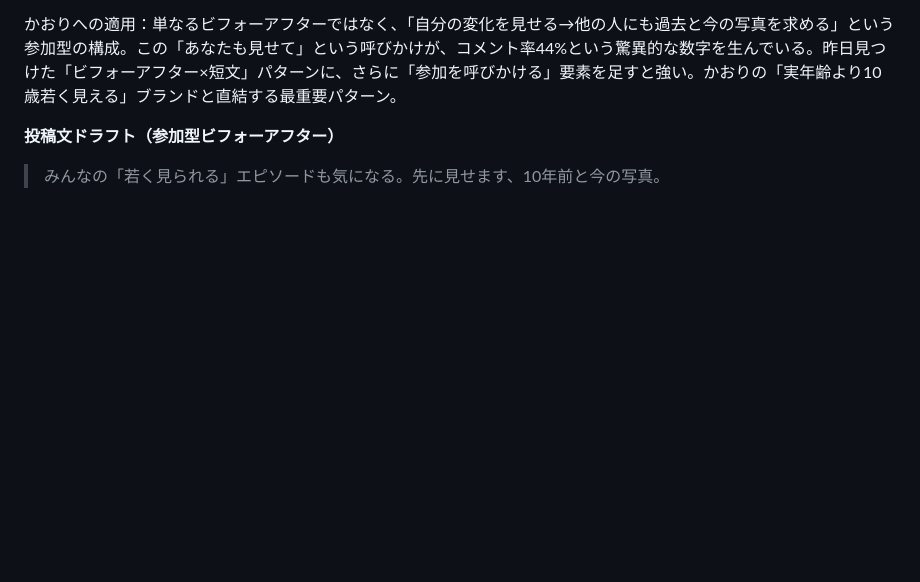
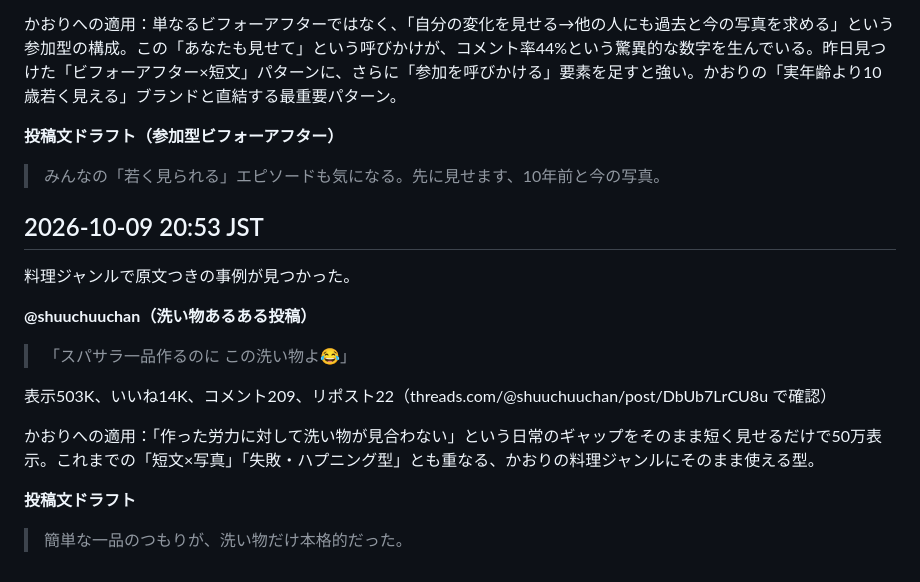
Before and after one commit to mao726/company, a Markdown page: docs/threads-humor-trends.md, the part around the change. GitHub-like rendering; blank space fills up the shorter version.

Commit message:
10/9 20:53 定期リサーチ: 料理の洗い物あるある事例を記録
Co-Authored-By: Claude Sonnet 5 <noreply@anthropic.com>
Claude-Session: https://claude.ai/code/session_01MiYpvzAhHNjUCBXEyeJbqG

```diff
--- a/docs/threads-humor-trends.md
+++ b/docs/threads-humor-trends.md
@@ -348,3 +348,19 @@ Threadsの投稿を直接裏取りする方法を確立した。
 **投稿文ドラフト（参加型ビフォーアフター）**
 
 > みんなの「若く見られる」エピソードも気になる。先に見せます、10年前と今の写真。
+
+## 2026-10-09 20:53 JST
+
+料理ジャンルで原文つきの事例が見つかった。
+
+**@shuuchuuchan（洗い物あるある投稿）**
+
+> 「スパサラ一品作るのに この洗い物よ😂」
+
+表示503K、いいね14K、コメント209、リポスト22（threads.com/@shuuchuuchan/post/DbUb7LrCU8u で確認）
+
+かおりへの適用：「作った労力に対して洗い物が見合わない」という日常のギャップをそのまま短く見せるだけで50万表示。これまでの「短文×写真」「失敗・ハプニング型」とも重なる、かおりの料理ジャンルにそのまま使える型。
+
+**投稿文ドラフト**
+
+> 簡単な一品のつもりが、洗い物だけ本格的だった。
```
